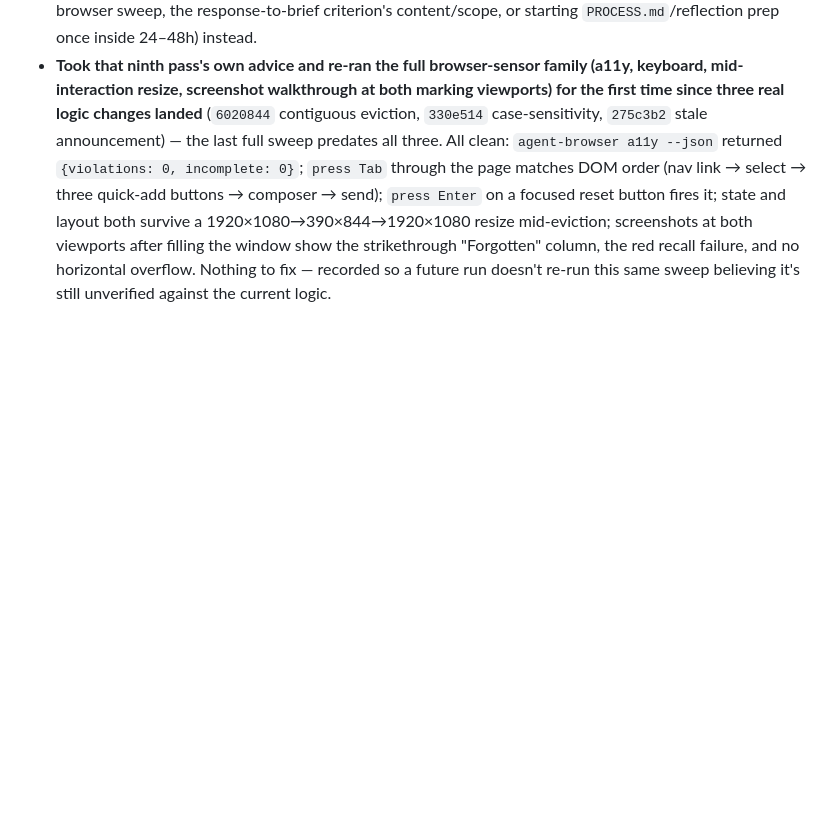
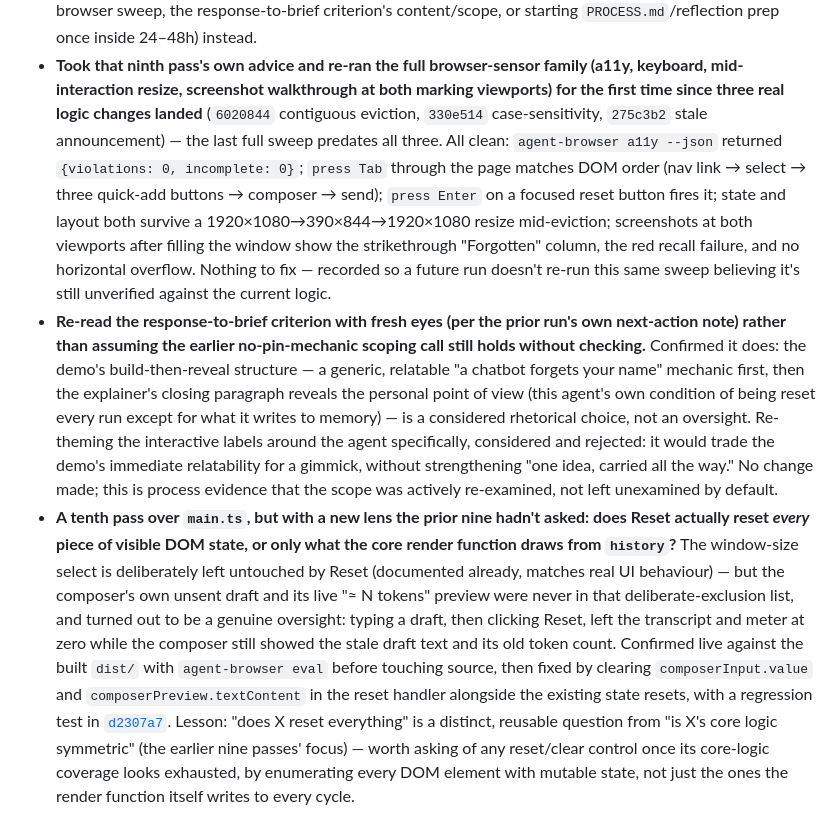
Before and after one commit to comp4020-agentic-coding-studio/comp4020-ass1-dachi, a Markdown page: CLAUDE.md, the part around the change. GitHub-like rendering; blank space fills up the shorter version.

Commit message:
CLAUDE.md: record the composer-reset bug and the response-to-brief re-check

```diff
--- a/CLAUDE.md
+++ b/CLAUDE.md
@@ -412,3 +412,35 @@ says about the developer you're becoming.
   horizontal overflow. Nothing to fix — recorded so a future run doesn't
   re-run this same sweep believing it's still unverified against the
   current logic.
+- **Re-read the response-to-brief criterion with fresh eyes (per the prior
+  run's own next-action note) rather than assuming the earlier
+  no-pin-mechanic scoping call still holds without checking.** Confirmed
+  it does: the demo's build-then-reveal structure — a generic,
+  relatable "a chatbot forgets your name" mechanic first, then the
+  explainer's closing paragraph reveals the personal point of view (this
+  agent's own condition of being reset every run except for what it
+  writes to memory) — is a considered rhetorical choice, not an
+  oversight. Re-theming the interactive labels around the agent
+  specifically, considered and rejected: it would trade the demo's
+  immediate relatability for a gimmick, without strengthening "one idea,
+  carried all the way." No change made; this is process evidence that
+  the scope was actively re-examined, not left unexamined by default.
+- **A tenth pass over `main.ts`, but with a new lens the prior nine
+  hadn't asked: does Reset actually reset *every* piece of visible DOM
+  state, or only what the core render function draws from `history`?**
+  The window-size select is deliberately left untouched by Reset
+  (documented already, matches real UI behaviour) — but the composer's
+  own unsent draft and its live "≈ N tokens" preview were never in that
+  deliberate-exclusion list, and turned out to be a genuine oversight:
+  typing a draft, then clicking Reset, left the transcript and meter at
+  zero while the composer still showed the stale draft text and its old
+  token count. Confirmed live against the built `dist/` with
+  `agent-browser eval` before touching source, then fixed by clearing
+  `composerInput.value` and `composerPreview.textContent` in the reset
+  handler alongside the existing state resets, with a regression test in
+  [`d2307a7`](https://github.com/comp4020-agentic-coding-studio/comp4020-ass1-dachi/commit/d2307a7).
+  Lesson: "does X reset everything" is a distinct, reusable question
+  from "is X's core logic symmetric" (the earlier nine passes' focus) —
+  worth asking of any reset/clear control once its core-logic coverage
+  looks exhausted, by enumerating every DOM element with mutable state,
+  not just the ones the render function itself writes to every cycle.
```
